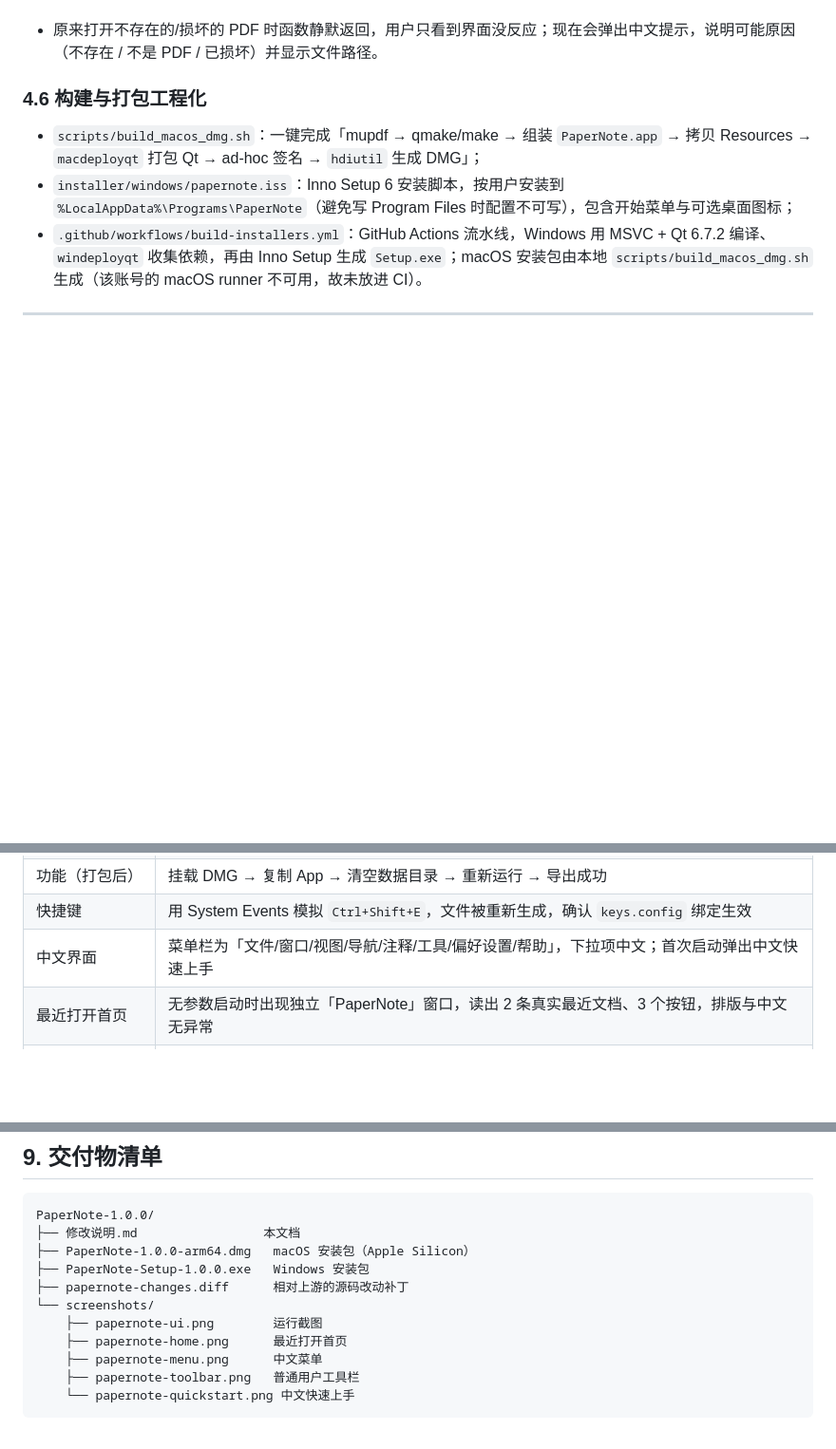
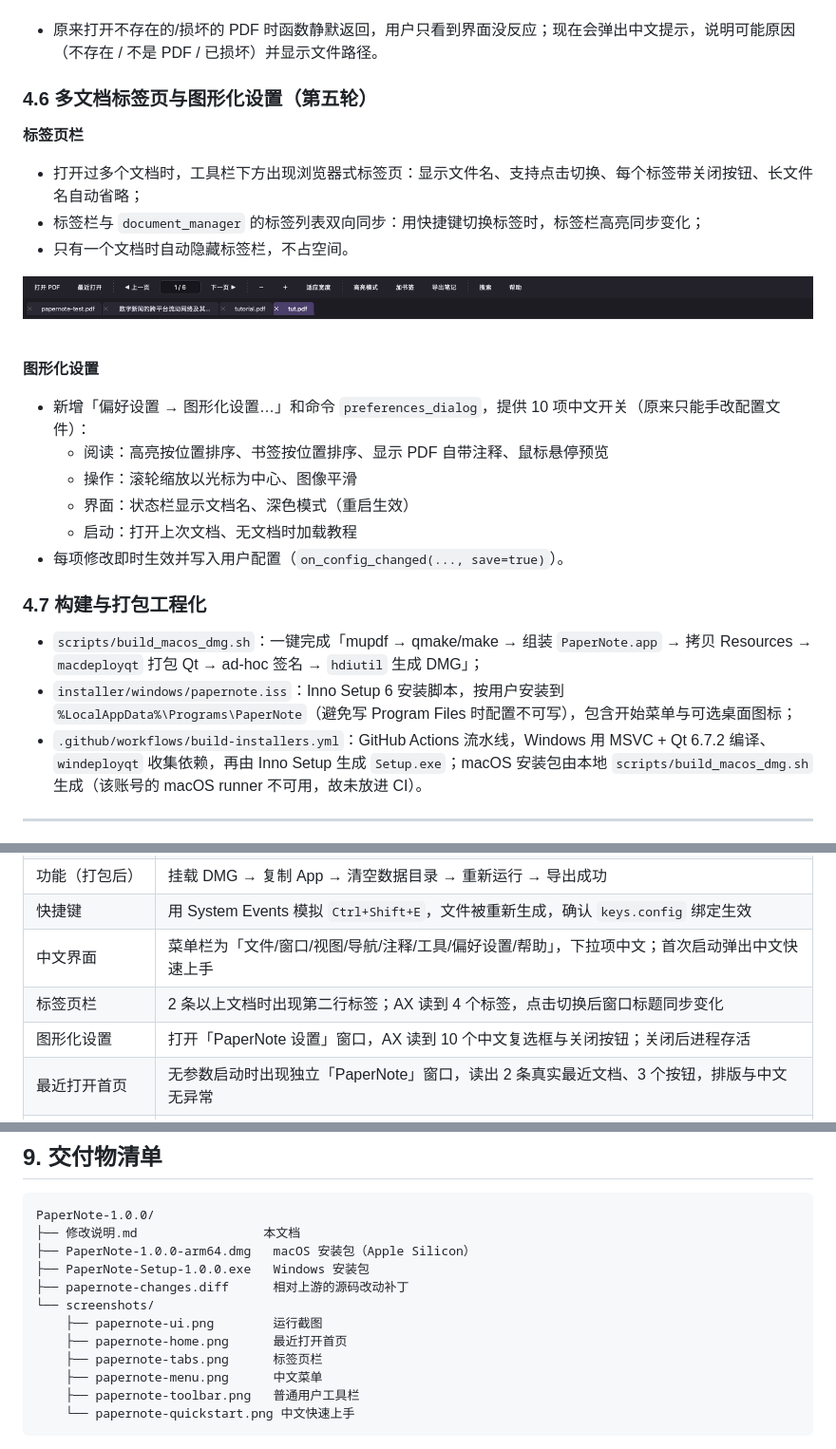
Before and after one commit to lottshin/PaperNote, a Markdown page: docs/修改说明.md, 3 parts joined by grey strips. Shown at 95% size. Drawn GitHub-style; pictures changed too: docs/assets/papernote-tabs.png (added); blank space fills up the shorter version.

Commit message:
feat(ui): document tabs and graphical preferences dialog

```diff
--- a/docs/修改说明.md
+++ b/docs/修改说明.md
@@ -167,7 +167,26 @@ CREATE TABLE highlights (
 
 - 原来打开不存在的/损坏的 PDF 时函数静默返回，用户只看到界面没反应；现在会弹出中文提示，说明可能原因（不存在 / 不是 PDF / 已损坏）并显示文件路径。
 
-### 4.6 构建与打包工程化
+### 4.6 多文档标签页与图形化设置（第五轮）
+
+**标签页栏**
+
+- 打开过多个文档时，工具栏下方出现浏览器式标签页：显示文件名、支持点击切换、每个标签带关闭按钮、长文件名自动省略；
+- 标签栏与 `document_manager` 的标签列表双向同步：用快捷键切换标签时，标签栏高亮同步变化；
+- 只有一个文档时自动隐藏标签栏，不占空间。
+
+![标签页](assets/papernote-tabs.png)
+
+**图形化设置**
+
+- 新增「偏好设置 → 图形化设置…」和命令 `preferences_dialog`，提供 10 项中文开关（原来只能手改配置文件）：
+  - 阅读：高亮按位置排序、书签按位置排序、显示 PDF 自带注释、鼠标悬停预览
+  - 操作：滚轮缩放以光标为中心、图像平滑
+  - 界面：状态栏显示文档名、深色模式（重启生效）
+  - 启动：打开上次文档、无文档时加载教程
+- 每项修改即时生效并写入用户配置（`on_config_changed(..., save=true)`）。
+
+### 4.7 构建与打包工程化
 
 - `scripts/build_macos_dmg.sh`：一键完成「mupdf → qmake/make → 组装 `PaperNote.app` → 拷贝 Resources → `macdeployqt` 打包 Qt → ad-hoc 签名 → `hdiutil` 生成 DMG」；
 - `installer/windows/papernote.iss`：Inno Setup 6 安装脚本，按用户安装到 `%LocalAppData%\Programs\PaperNote`（避免写 Program Files 时配置不可写），包含开始菜单与可选桌面图标；
@@ -184,6 +203,8 @@ CREATE TABLE highlights (
 | 功能（打包后） | 挂载 DMG → 复制 App → 清空数据目录 → 重新运行 → 导出成功 |
 | 快捷键 | 用 System Events 模拟 `Ctrl+Shift+E`，文件被重新生成，确认 `keys.config` 绑定生效 |
 | 中文界面 | 菜单栏为「文件/窗口/视图/导航/注释/工具/偏好设置/帮助」，下拉项中文；首次启动弹出中文快速上手 |
+| 标签页栏 | 2 条以上文档时出现第二行标签；AX 读到 4 个标签，点击切换后窗口标题同步变化 |
+| 图形化设置 | 打开「PaperNote 设置」窗口，AX 读到 10 个中文复选框与关闭按钮；关闭后进程存活 |
 | 最近打开首页 | 无参数启动时出现独立「PaperNote」窗口，读出 2 条真实最近文档、3 个按钮，排版与中文无异常 |
 | 工具栏（开发目录 + 打包后） | Qt 控件截图确认 12 个按钮、分组分隔线与页码框渲染正常；打包后通过 macOS 无障碍接口枚举到「打开 PDF / ◀ 上一页 / 下一页 ▶ / － / ＋ / 适应宽度 / 加书签 / 导出笔记 / 搜索 / 帮助」 |
 | 界面截图 | 标题栏 `papernote-test.pdf · PaperNote`，PDF 正常渲染，状态栏显示「已导出 3 条标注到 …」 |
@@ -234,6 +255,7 @@ PaperNote-1.0.0/
 └── screenshots/
     ├── papernote-ui.png        运行截图
     ├── papernote-home.png      最近打开首页
+    ├── papernote-tabs.png      标签页栏
     ├── papernote-menu.png      中文菜单
     ├── papernote-toolbar.png   普通用户工具栏
     └── papernote-quickstart.png 中文快速上手
```
Also changed, not shown: 5 other files.
